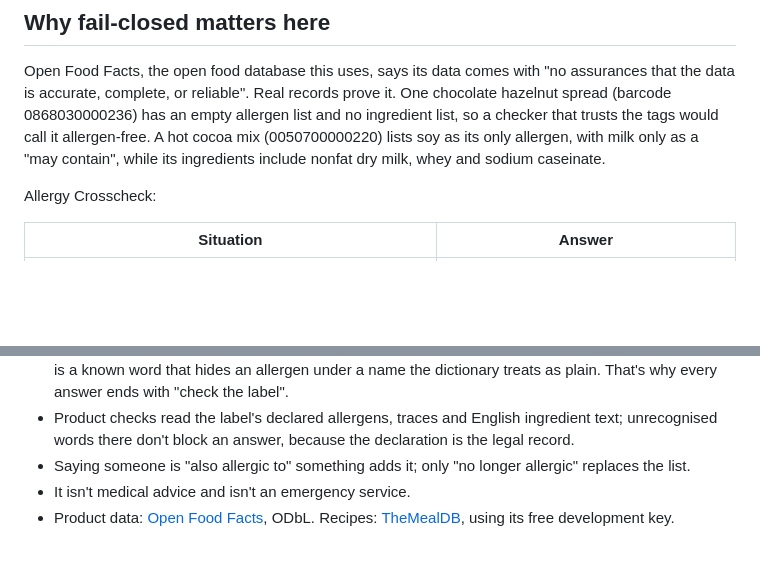
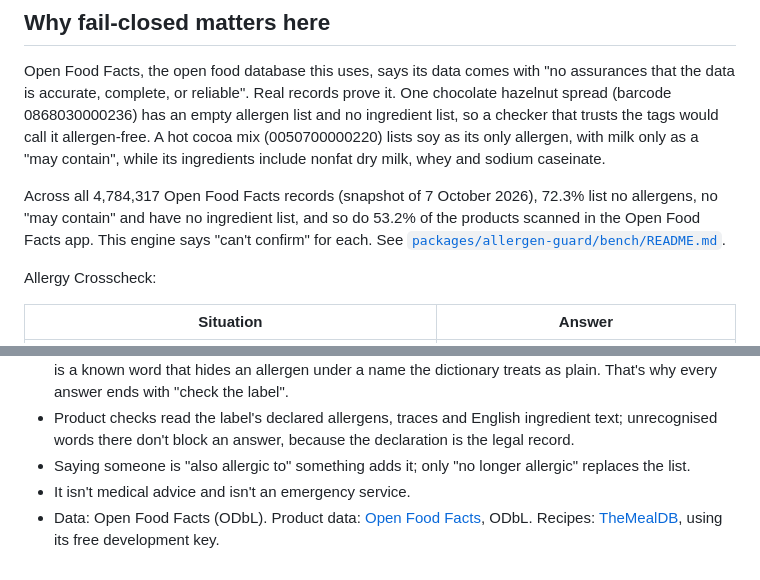
Before and after one commit to Quillrun/allergy-crosscheck, a Markdown page: README.md, 2 parts joined by grey strips. Rendered like a GitHub page; blank space fills up the shorter version.

```diff
--- a/README.md
+++ b/README.md
@@ -21,6 +21,8 @@ Screens from the recorded demo run: a local model driving the server, with live
 ## Why fail-closed matters here
 
 Open Food Facts, the open food database this uses, says its data comes with "no assurances that the data is accurate, complete, or reliable". Real records prove it. One chocolate hazelnut spread (barcode 0868030000236) has an empty allergen list and no ingredient list, so a checker that trusts the tags would call it allergen-free. A hot cocoa mix (0050700000220) lists soy as its only allergen, with milk only as a "may contain", while its ingredients include nonfat dry milk, whey and sodium caseinate.
+
+Across all 4,784,317 Open Food Facts records (snapshot of 7 October 2026), 72.3% list no allergens, no "may contain" and have no ingredient list, and so do 53.2% of the products scanned in the Open Food Facts app. This engine says "can't confirm" for each. See [`packages/allergen-guard/bench/README.md`](packages/allergen-guard/bench/README.md).
 
 Allergy Crosscheck:
 
@@ -170,4 +172,4 @@ The verdict lock and the no-tool guard live in the simulator (`src/sim/agent.ts`
 - Product checks read the label's declared allergens, traces and English ingredient text; unrecognised words there don't block an answer, because the declaration is the legal record.
 - Saying someone is "also allergic to" something adds it; only "no longer allergic" replaces the list.
 - It isn't medical advice and isn't an emergency service.
-- Product data: [Open Food Facts](https://world.openfoodfacts.org), ODbL. Recipes: [TheMealDB](https://www.themealdb.com), using its free development key.
+- Data: Open Food Facts (ODbL). Product data: [Open Food Facts](https://world.openfoodfacts.org), ODbL. Recipes: [TheMealDB](https://www.themealdb.com), using its free development key.
```
Also changed, not shown: other parts of README.md (+3 -3 lines), docs/DEMO.md (+7 -6 lines), docs/SUBMISSION.md (+25 -21 lines).
